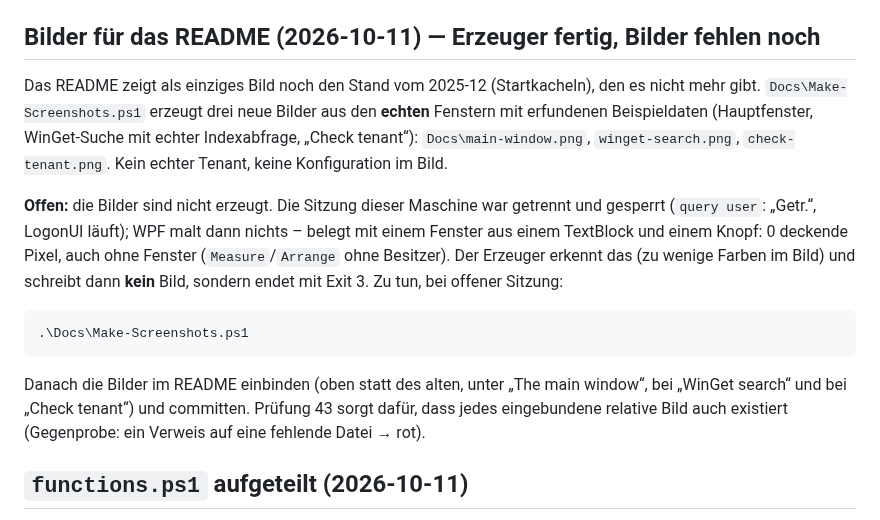
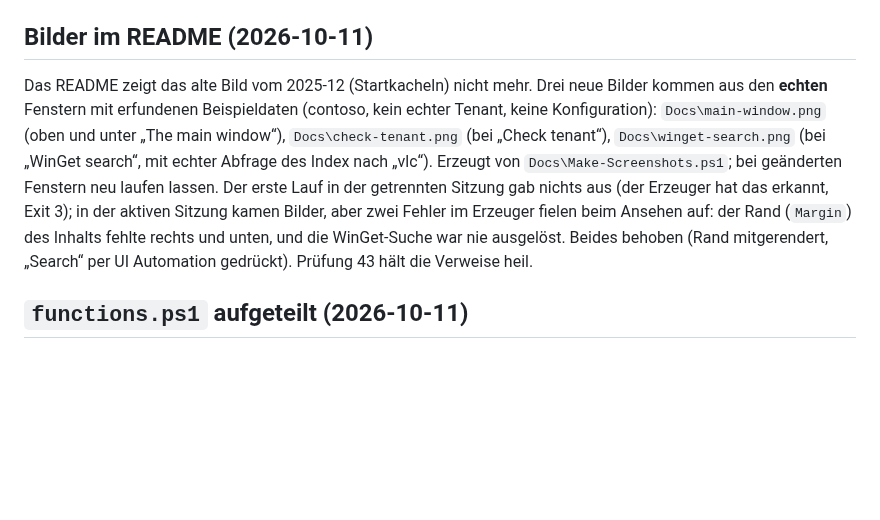
Before and after one commit to azitc-ac/intune-tools, a Markdown page: RELEASES.md, the part around the change. GitHub-like rendering; blank space fills up the shorter version.

Commit message:
IntuneWin32Helper: Bilder im README (Hauptfenster, WinGet-Suche, Check tenant)
Erzeuger: Rand des Inhalts mitgerendert, WinGet-Suche wird ausgeloest.

Co-Authored-By: Claude Sonnet 5.5 <noreply@anthropic.com>
Claude-Session: https://claude.ai/code/session_01TkFK54oJzAuXLY4wVmCfVu

````diff
--- a/RELEASES.md
+++ b/RELEASES.md
@@ -443,25 +443,16 @@ tenant`** — der Neuabruf nach dem Deploy zeigt die neue App.
       maschinell bedient worden. Beleg: eine Definition anlegen, bearbeiten, löschen;
       `Apps.csv` danach unverändert bis auf diese Zeile.
 
-## Bilder für das README (2026-10-11) — Erzeuger fertig, Bilder fehlen noch
+## Bilder im README (2026-10-11)
 
-Das README zeigt als einziges Bild noch den Stand vom 2025-12 (Startkacheln), den es nicht mehr gibt.
-`Docs\Make-Screenshots.ps1` erzeugt drei neue Bilder aus den **echten** Fenstern mit erfundenen Beispieldaten
-(Hauptfenster, WinGet-Suche mit echter Indexabfrage, „Check tenant“): `Docs\main-window.png`,
-`winget-search.png`, `check-tenant.png`. Kein echter Tenant, keine Konfiguration im Bild.
-
-**Offen:** die Bilder sind nicht erzeugt. Die Sitzung dieser Maschine war getrennt und gesperrt (`query user`:
-„Getr.“, LogonUI läuft); WPF malt dann nichts – belegt mit einem Fenster aus einem TextBlock und einem Knopf: 0
-deckende Pixel, auch ohne Fenster (`Measure`/`Arrange` ohne Besitzer). Der Erzeuger erkennt das (zu wenige Farben
-im Bild) und schreibt dann **kein** Bild, sondern endet mit Exit 3. Zu tun, bei offener Sitzung:
-
-```powershell
-.\Docs\Make-Screenshots.ps1
-```
-
-Danach die Bilder im README einbinden (oben statt des alten, unter „The main window“, bei „WinGet search“ und bei
-„Check tenant“) und committen. Prüfung 43 sorgt dafür, dass jedes eingebundene relative Bild auch existiert
-(Gegenprobe: ein Verweis auf eine fehlende Datei → rot).
+Das README zeigt das alte Bild vom 2025-12 (Startkacheln) nicht mehr. Drei neue Bilder kommen aus den **echten**
+Fenstern mit erfundenen Beispieldaten (contoso, kein echter Tenant, keine Konfiguration): `Docs\main-window.png`
+(oben und unter „The main window“), `Docs\check-tenant.png` (bei „Check tenant“), `Docs\winget-search.png` (bei
+„WinGet search“, mit echter Abfrage des Index nach „vlc“). Erzeugt von `Docs\Make-Screenshots.ps1`; bei
+geänderten Fenstern neu laufen lassen. Der erste Lauf in der getrennten Sitzung gab nichts aus (der Erzeuger hat
+das erkannt, Exit 3); in der aktiven Sitzung kamen Bilder, aber zwei Fehler im Erzeuger fielen beim Ansehen auf:
+der Rand (`Margin`) des Inhalts fehlte rechts und unten, und die WinGet-Suche war nie ausgelöst. Beides behoben
+(Rand mitgerendert, „Search“ per UI Automation gedrückt). Prüfung 43 hält die Verweise heil.
 ## `functions.ps1` aufgeteilt (2026-10-11)
 
 `functions.ps1` hatte 4851 Zeilen und 73 Funktionen. Jetzt ist sie ein **Lader**, der 14 Dateien nach
````
Also changed, not shown: IntuneWin32Helper/README.md (+5 -1 lines), IntuneWin32Helper/Docs/check-tenant.png (added), IntuneWin32Helper/Docs/main-window.png (added), IntuneWin32Helper/Docs/winget-search.png (added), 1 other file.
